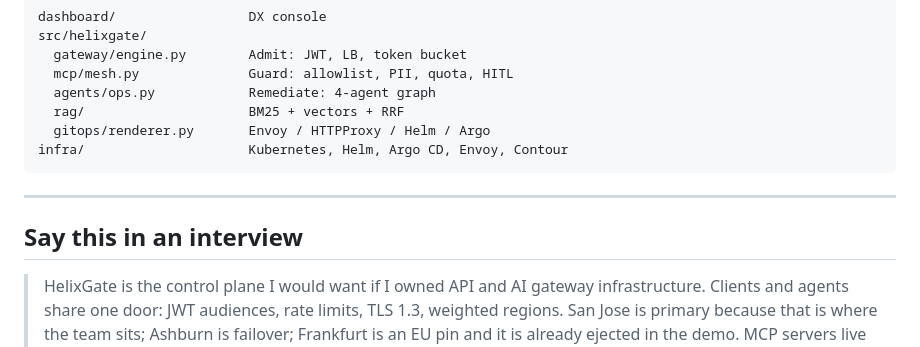
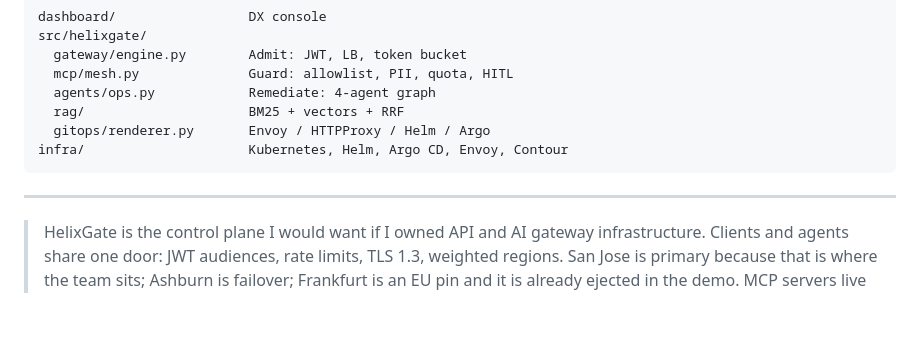
Before and after one commit to Ananyanagaraj11/helixgate, a Markdown page: README.md, the part around the change. GitHub-like rendering; blank space fills up the shorter version.

```diff
--- a/README.md
+++ b/README.md
@@ -219,8 +219,6 @@ infra/                     Kubernetes, Helm, Argo CD, Envoy, Contour
 
 ---
 
-## Say this in an interview
-
 > HelixGate is the control plane I would want if I owned API and AI gateway infrastructure. Clients and agents share one door: JWT audiences, rate limits, TLS 1.3, weighted regions. San Jose is primary because that is where the team sits; Ashburn is failover; Frankfurt is an EU pin and it is already ejected in the demo. MCP servers live behind the same policies — PII never egresses, privileged kubectl-shaped tools stay 423. When Envoy 503s, Sentinel retrieves the runbook, Validator lints live config, and Steward will drain SJC — but only after a human, and only as GitOps.
 
 Then pause: *Want the gateway engine, the MCP guardrails, or the agent graph?*
```
